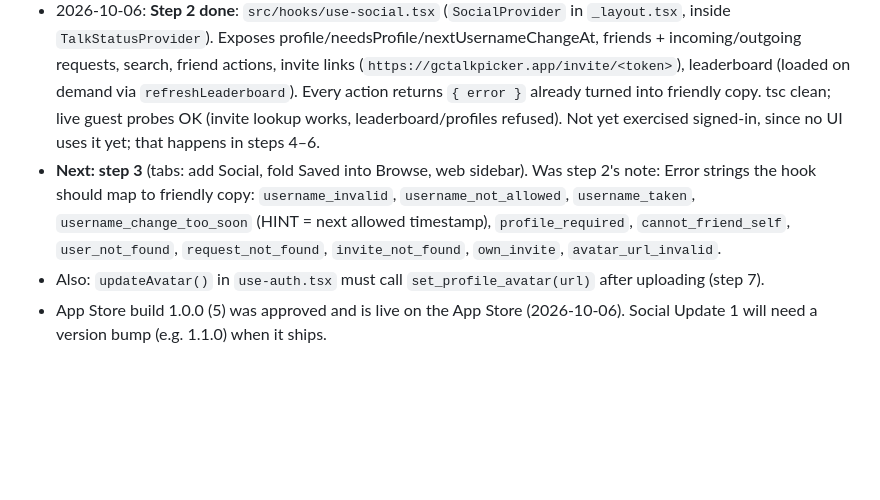
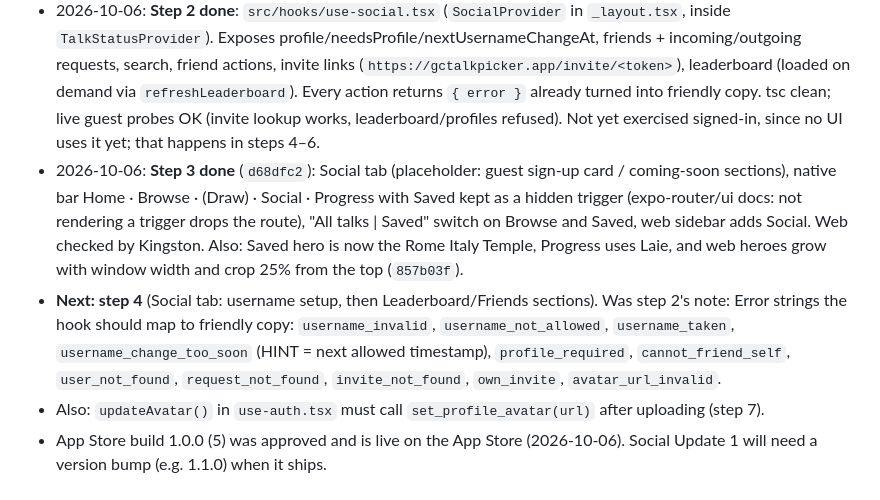
Before and after one commit to kingstonmatua/general-conference-talk-picker, a Markdown page: SOCIAL_PLAN.md, the part around the change. GitHub-like rendering; blank space fills up the shorter version.

Commit message:
Record step 3 done in the social plan
Co-Authored-By: Claude Opus 5.5 <noreply@anthropic.com>

```diff
--- a/SOCIAL_PLAN.md
+++ b/SOCIAL_PLAN.md
@@ -61,6 +61,7 @@ Branch: `feature/social` (off `v2`). Written 2026-10-05. Every decision below wa
 ## Status
 - 2026-10-05: plan written (`51b240c`). **Step 1 done in code** (`0ea11cb`): `supabase/social.sql`, tested in PGlite (52 behavior + 19 RLS/grant checks passed). **Run in the real Supabase project on 2026-10-06** (after renaming the table to `social_profiles`, `d023114`). Success.
 - 2026-10-06: **Step 2 done**: `src/hooks/use-social.tsx` (`SocialProvider` in `_layout.tsx`, inside `TalkStatusProvider`). Exposes profile/needsProfile/nextUsernameChangeAt, friends + incoming/outgoing requests, search, friend actions, invite links (`https://gctalkpicker.app/invite/<token>`), leaderboard (loaded on demand via `refreshLeaderboard`). Every action returns `{ error }` already turned into friendly copy. tsc clean; live guest probes OK (invite lookup works, leaderboard/profiles refused). Not yet exercised signed-in, since no UI uses it yet; that happens in steps 4–6.
-- **Next: step 3** (tabs: add Social, fold Saved into Browse, web sidebar). Was step 2's note: Error strings the hook should map to friendly copy: `username_invalid`, `username_not_allowed`, `username_taken`, `username_change_too_soon` (HINT = next allowed timestamp), `profile_required`, `cannot_friend_self`, `user_not_found`, `request_not_found`, `invite_not_found`, `own_invite`, `avatar_url_invalid`.
+- 2026-10-06: **Step 3 done** (`d68dfc2`): Social tab (placeholder: guest sign-up card / coming-soon sections), native bar Home · Browse · (Draw) · Social · Progress with Saved kept as a hidden trigger (expo-router/ui docs: not rendering a trigger drops the route), "All talks | Saved" switch on Browse and Saved, web sidebar adds Social. Web checked by Kingston. Also: Saved hero is now the Rome Italy Temple, Progress uses Laie, and web heroes grow with window width and crop 25% from the top (`857b03f`).
+- **Next: step 4** (Social tab: username setup, then Leaderboard/Friends sections). Was step 2's note: Error strings the hook should map to friendly copy: `username_invalid`, `username_not_allowed`, `username_taken`, `username_change_too_soon` (HINT = next allowed timestamp), `profile_required`, `cannot_friend_self`, `user_not_found`, `request_not_found`, `invite_not_found`, `own_invite`, `avatar_url_invalid`.
 - Also: `updateAvatar()` in `use-auth.tsx` must call `set_profile_avatar(url)` after uploading (step 7).
 - App Store build 1.0.0 (5) was approved and is live on the App Store (2026-10-06). Social Update 1 will need a version bump (e.g. 1.1.0) when it ships.
```
